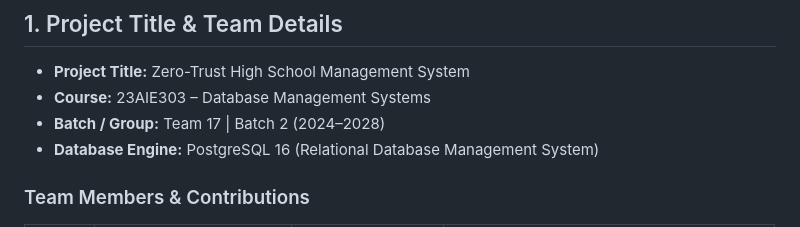
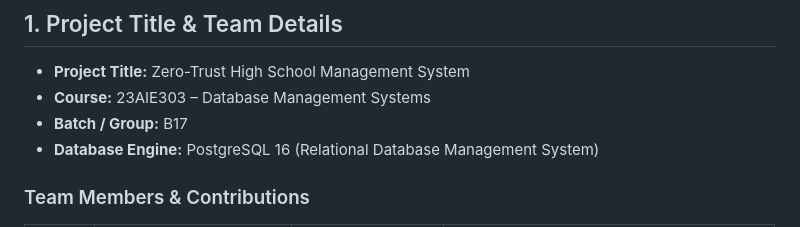
Before and after one commit to MajjiJayesh/B17_HIGH_SCHOOL_MANAGMENT_SYSTEM, a Markdown page: README.md, the part around the change. Rendered like a GitHub page.

```diff
--- a/README.md
+++ b/README.md
@@ -8,7 +8,7 @@
 
 * **Project Title:** Zero-Trust High School Management System
 * **Course:** 23AIE303 – Database Management Systems
-* **Batch / Group:** Team 17 | Batch 2 (2024–2028)
+* **Batch / Group:** B17
 * **Database Engine:** PostgreSQL 16 (Relational Database Management System)
 
 ### Team Members & Contributions
```
